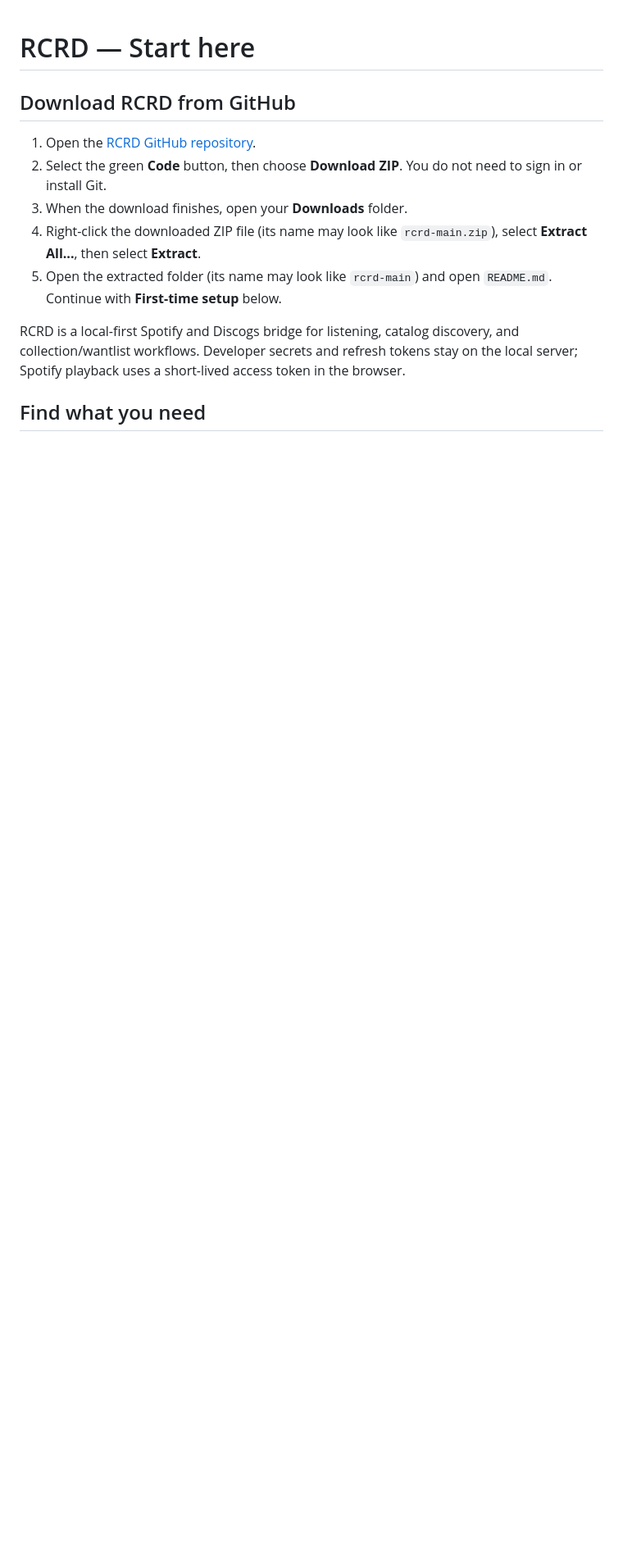
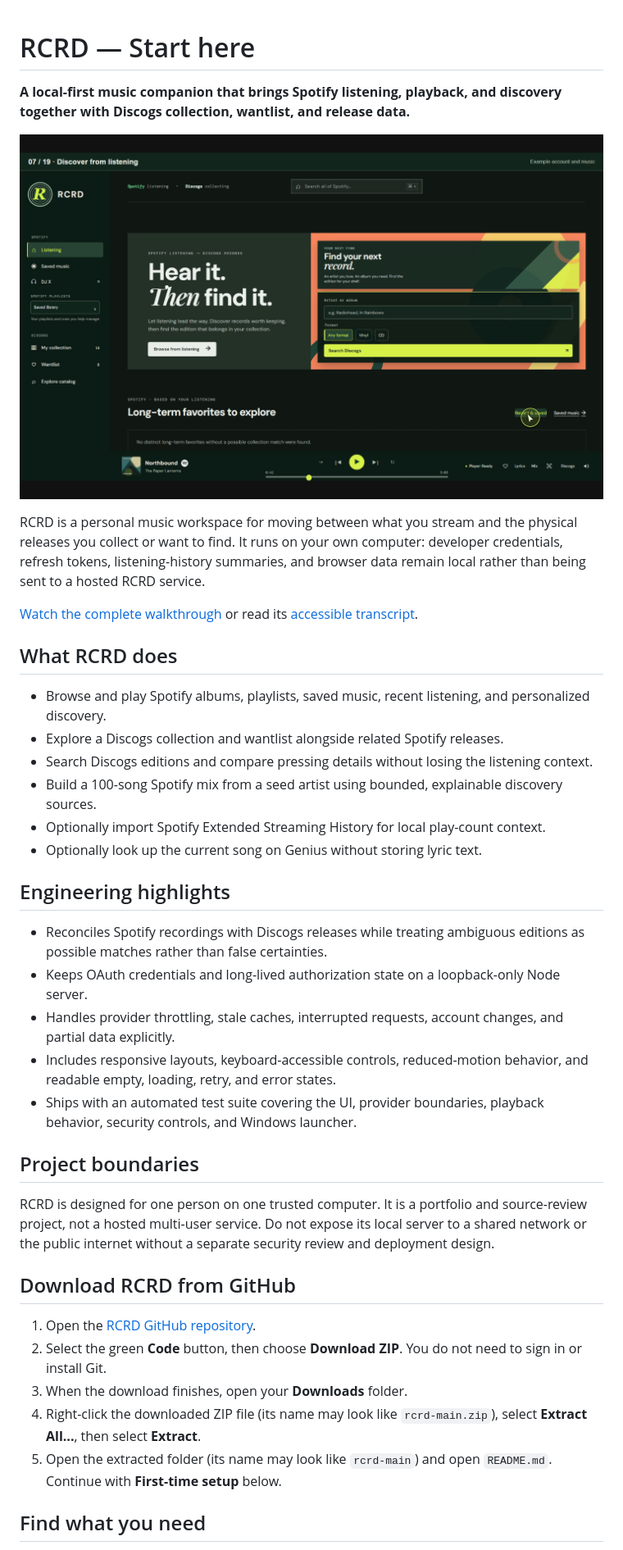
Before and after one commit to x-drybk/rcrd, a Markdown page: README.md, the part around one of its changes. Shown at 82% size. Drawn GitHub-style; pictures changed too: assets/rcrd-project-overview.png (added); blank space fills up the shorter version.

Commit message:
Refactor code structure for improved readability and maintainability

```diff
--- a/README.md
+++ b/README.md
@@ -1,4 +1,33 @@
 # RCRD — Start here
+
+**A local-first music companion that brings Spotify listening, playback, and discovery together with Discogs collection, wantlist, and release data.**
+
+![RCRD connects Spotify listening and playback with Discogs record discovery](assets/rcrd-project-overview.png)
+
+RCRD is a personal music workspace for moving between what you stream and the physical releases you collect or want to find. It runs on your own computer: developer credentials, refresh tokens, listening-history summaries, and browser data remain local rather than being sent to a hosted RCRD service.
+
+[Watch the complete walkthrough](walkthrough/RCRD-complete-walkthrough.mp4) or read its [accessible transcript](walkthrough/RCRD-complete-walkthrough-transcript.md).
+
+## What RCRD does
+
+- Browse and play Spotify albums, playlists, saved music, recent listening, and personalized discovery.
+- Explore a Discogs collection and wantlist alongside related Spotify releases.
+- Search Discogs editions and compare pressing details without losing the listening context.
+- Build a 100-song Spotify mix from a seed artist using bounded, explainable discovery sources.
+- Optionally import Spotify Extended Streaming History for local play-count context.
+- Optionally look up the current song on Genius without storing lyric text.
+
+## Engineering highlights
+
+- Reconciles Spotify recordings with Discogs releases while treating ambiguous editions as possible matches rather than false certainties.
+- Keeps OAuth credentials and long-lived authorization state on a loopback-only Node server.
+- Handles provider throttling, stale caches, interrupted requests, account changes, and partial data explicitly.
+- Includes responsive layouts, keyboard-accessible controls, reduced-motion behavior, and readable empty, loading, retry, and error states.
+- Ships with an automated test suite covering the UI, provider boundaries, playback behavior, security controls, and Windows launcher.
+
+## Project boundaries
+
+RCRD is designed for one person on one trusted computer. It is a portfolio and source-review project, not a hosted multi-user service. Do not expose its local server to a shared network or the public internet without a separate security review and deployment design.
 
 ## Download RCRD from GitHub
 
@@ -7,8 +36,6 @@
 3. When the download finishes, open your **Downloads** folder.
 4. Right-click the downloaded ZIP file (its name may look like `rcrd-main.zip`), select **Extract All...**, then select **Extract**.
 5. Open the extracted folder (its name may look like `rcrd-main`) and open `README.md`. Continue with **First-time setup** below.
-
-RCRD is a local-first Spotify and Discogs bridge for listening, catalog discovery, and collection/wantlist workflows. Developer secrets and refresh tokens stay on the local server; Spotify playback uses a short-lived access token in the browser.
 
 ## Find what you need
 
```
Also changed, not shown: other parts of README.md (+1 -1 lines), 1 other file.
